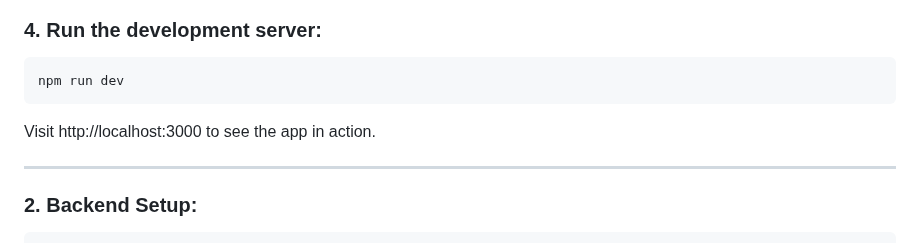
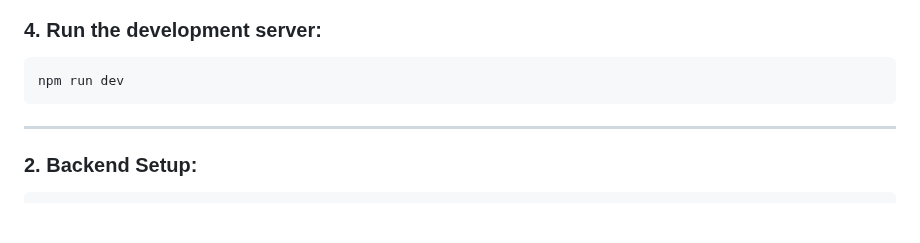
Before and after one commit to MrinalVarshney/InfraSketch-, a Markdown page: README.md, the part around the change. Rendered like a GitHub page; blank space fills up the shorter version.

````diff
--- a/README.md
+++ b/README.md
@@ -117,8 +117,6 @@ MONGODB_URL="Your MongoDB URI"
 npm run dev
 ```
 
-Visit http://localhost:3000 to see the app in action.
-
 ---
 
 ### 2. Backend Setup:
````
